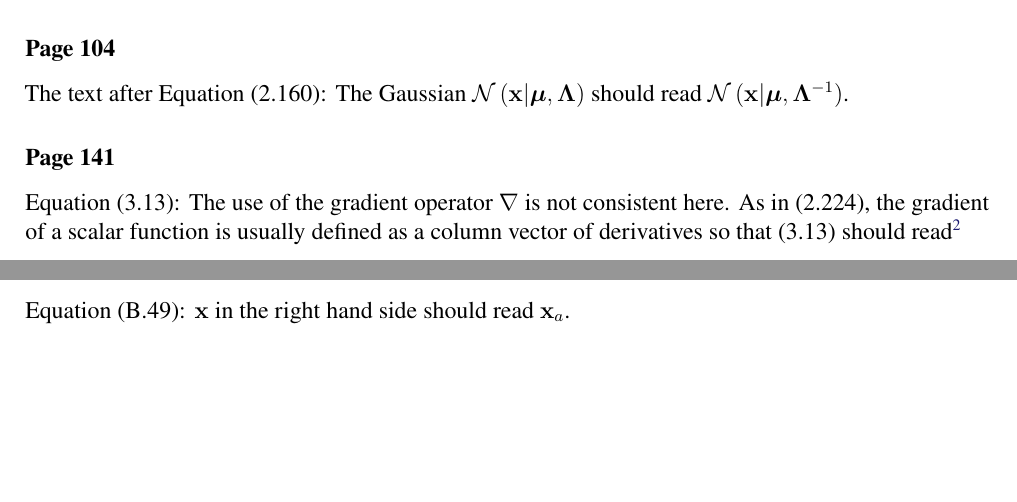
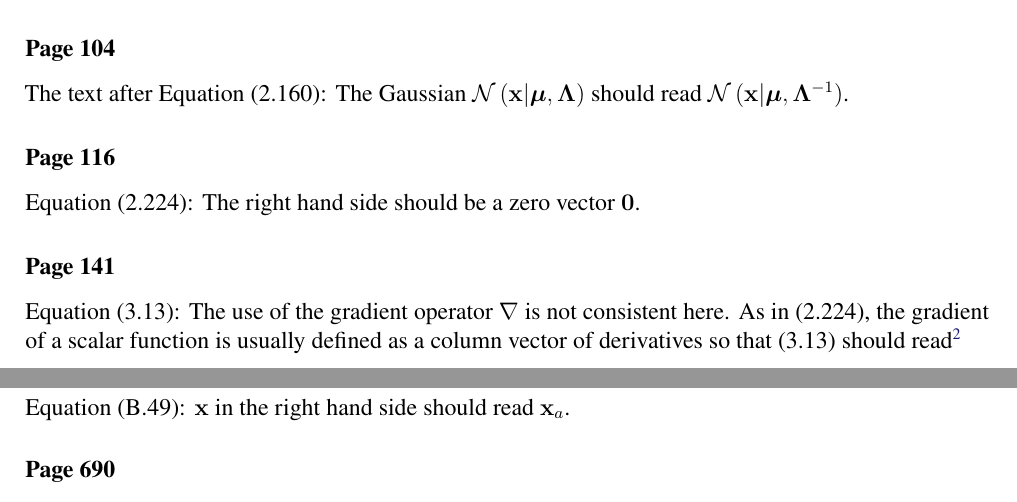
Before and after one commit to yousuketakada/prml_errata, a LaTeX document (prml_errata.tex): two parts of pages 5 and 15 of 26 before the commit and two parts of pages 5 and 16 of 26 after it, joined at a grey line, cut so that both start at the same text, the shorter picture padded with empty space. Compiled offline with pdfLaTeX.

Commit message:
Add erratum for (2.224)

```diff
--- a/prml_errata.tex
+++ b/prml_errata.tex
@@ -374,6 +374,10 @@ The text after Equation~(2.160):
 The Gaussian~$\mathcal{N}\left(\mathbf{x}\middle|\bm{\mu}, \mathbf{\Lambda}\right)$
 should read $\mathcal{N}\left(\mathbf{x}\middle|\bm{\mu}, \mathbf{\Lambda}^{-1}\right)$.
 
+\erratum{Page~116}
+Equation~(2.224):
+The right hand side should be a zero vector~$\mathbf{0}$.
+
 \erratum{Page~141}
 Equation~(3.13):
 The use of the gradient operator~$\nabla$ is not consistent here.
```
Also changed, not shown: prml_errata.pdf.
